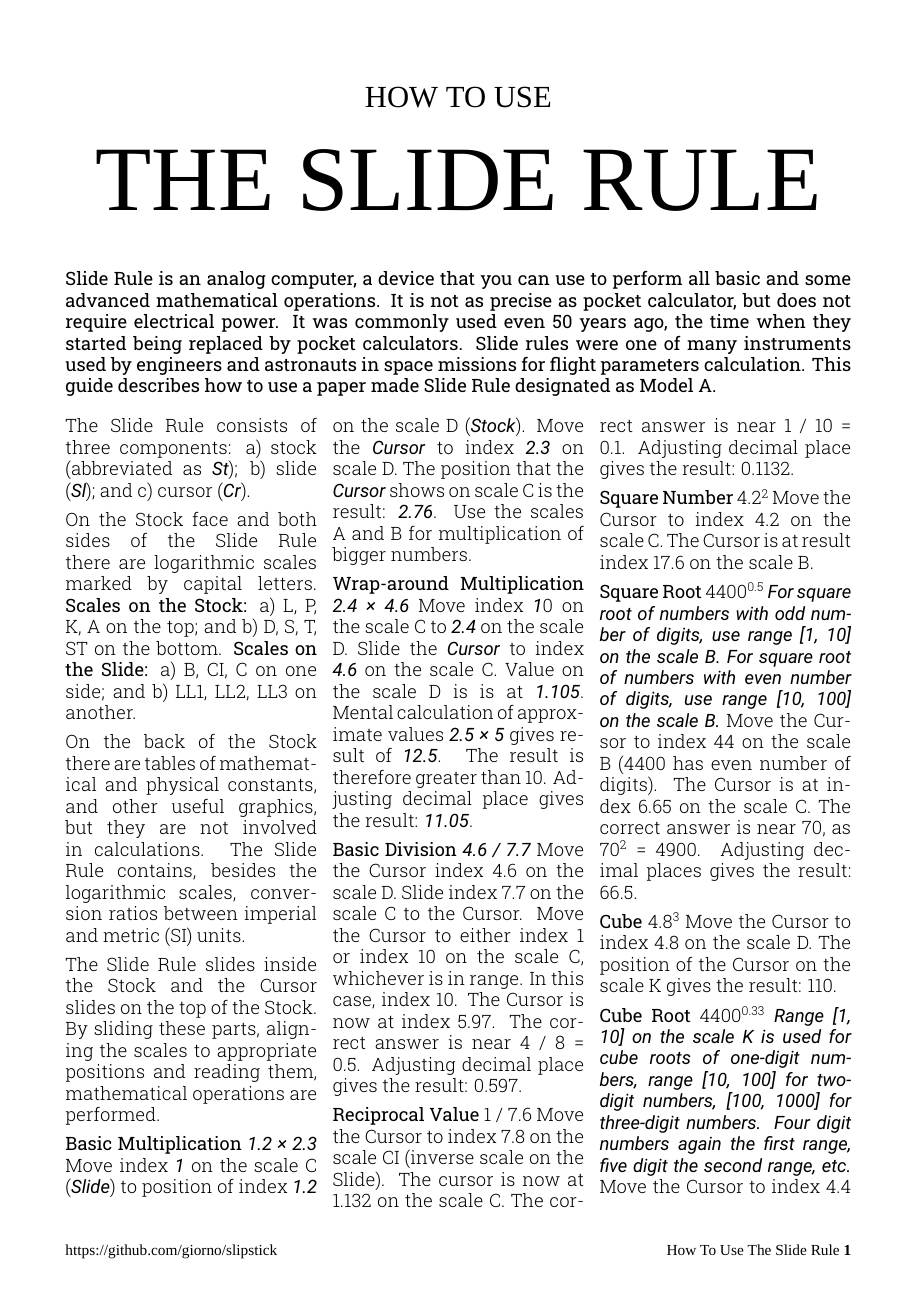
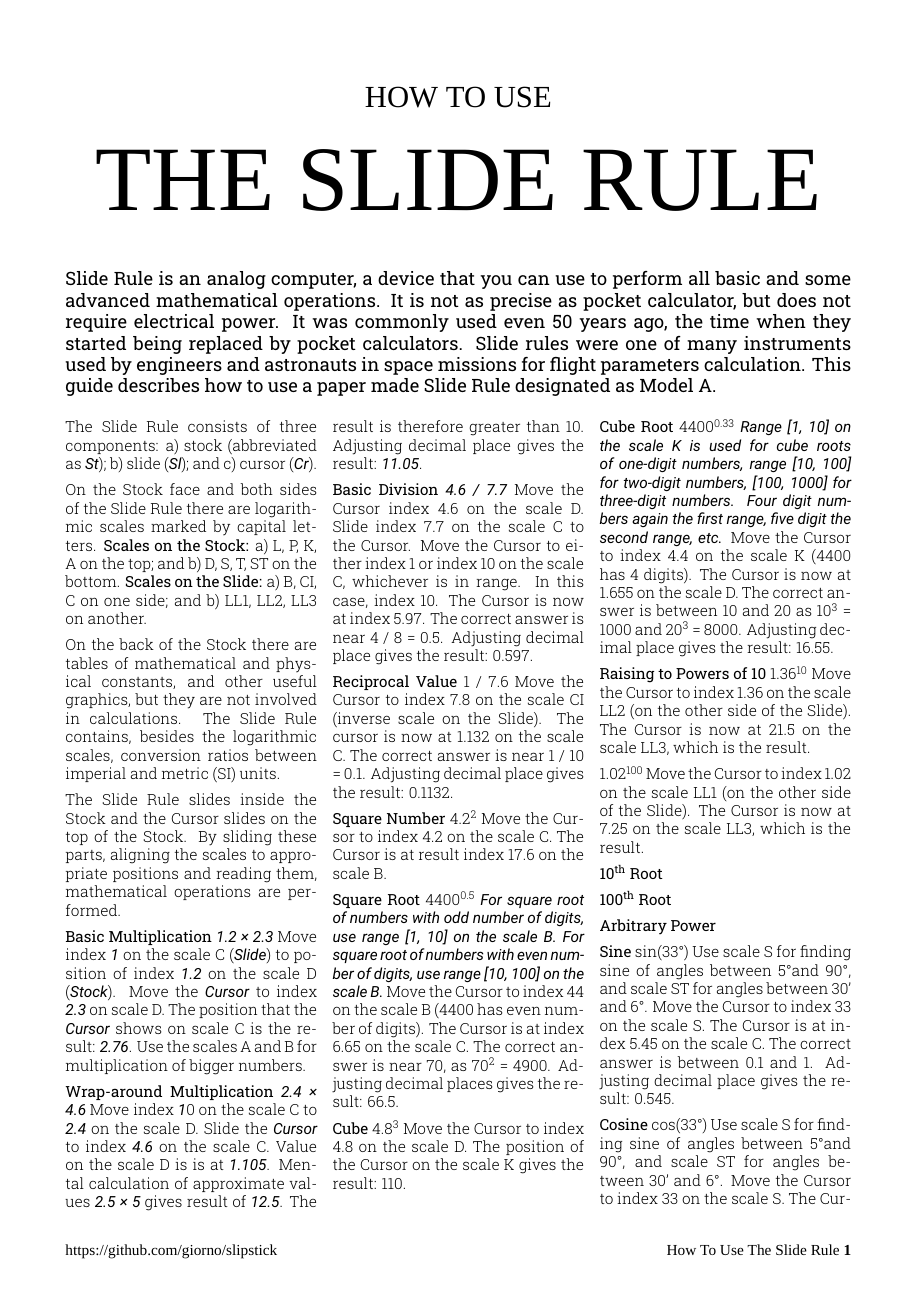
Before and after one commit to giorno/slipstick, a LaTeX document (tex/using_en.tex): page 1 of 2. Compiled offline with XeLaTeX; a missing font is replaced by an installed copy or a similar font.

Commit message:
SLIP-16 Fix default font size in Using How To.

```diff
--- a/tex/using_en.tex
+++ b/tex/using_en.tex
@@ -55,6 +55,7 @@
   \large\textbf{Slide Rule is an analog computer, a device that you can use to perform all basic and some advanced mathematical operations. It is not as precise as pocket calculator, but does not require electrical power. It was commonly used even 50 years ago, the time when they started being replaced by pocket calculators. Slide rules were one of many instruments used by engineers and astronauts in space missions for flight parameters calculation. This guide describes how to use a paper made Slide Rule designated as Model A.}
 
   \begin{multicols*}{3}
+  \normalsize{
   The Slide Rule consists of three components:
     \begin{inparaenum}[\itshape a\upshape)]
       \item stock (abbreviated as \constt{St});
```
Also changed, not shown: tex/using_en.tex (2 more changed lines).
